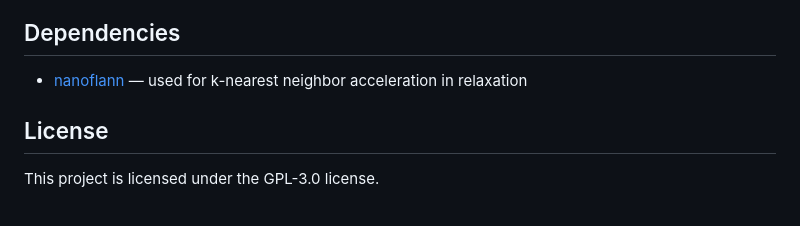
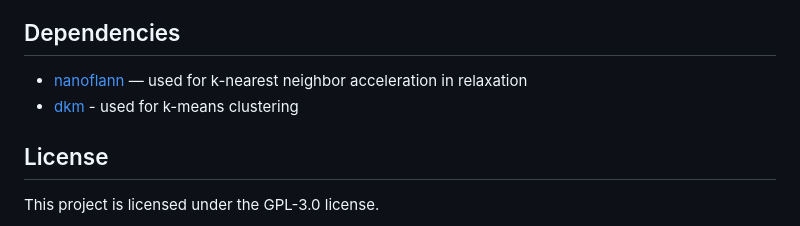
Before and after one commit to otto-link/PointSampler, a Markdown page: README.md, the part around the change. Rendered like a GitHub page.

```diff
--- a/README.md
+++ b/README.md
@@ -157,6 +157,7 @@ This includes:
 ## Dependencies
 
 * [nanoflann](https://github.com/jlblancoc/nanoflann) — used for k-nearest neighbor acceleration in relaxation
+* [dkm](https://github.com/genbattle/dkm) - used for k-means clustering
 
 ## License
 
```
